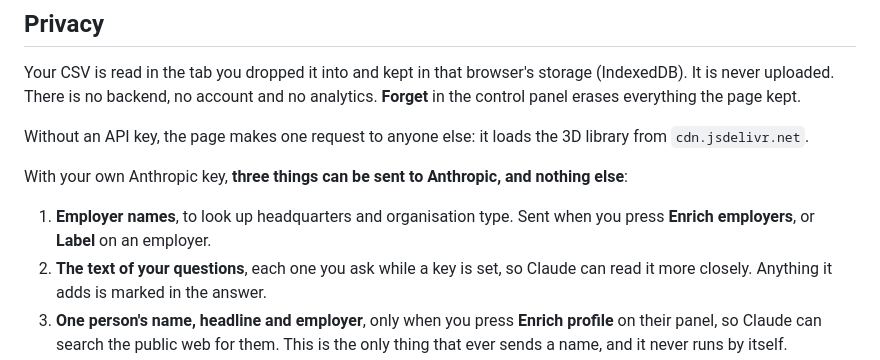
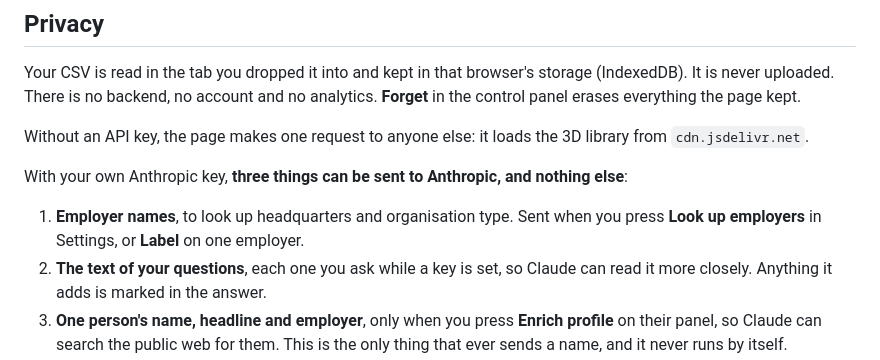
Before and after one commit to asturksever/network-constellation, a Markdown page: README.md, the part around the change. Drawn GitHub-style.

```diff
--- a/README.md
+++ b/README.md
@@ -59,7 +59,7 @@ With your own Anthropic key, **three things can be sent to Anthropic, and
 nothing else**:
 
 1. **Employer names**, to look up headquarters and organisation type. Sent when
-   you press **Enrich employers**, or **Label** on an employer.
+   you press **Look up employers** in Settings, or **Label** on one employer.
 2. **The text of your questions**, each one you ask while a key is set, so
    Claude can read it more closely. Anything it adds is marked in the answer.
 3. **One person's name, headline and employer**, only when you press **Enrich
```
Also changed, not shown: docs/tutorial.md (+13 -6 lines), docs/img/location.png, docs/img/settings.png, 5 other files.
